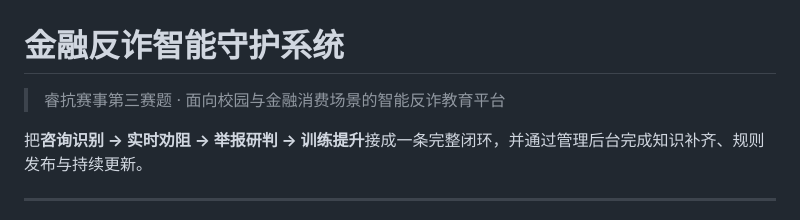
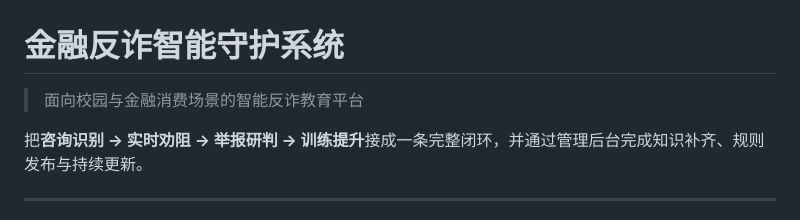
Before and after one commit to Best-creator/anti-fraud-guard, a Markdown page: README.md, the part around the change. GitHub-like rendering.

```diff
--- a/README.md
+++ b/README.md
@@ -1,6 +1,6 @@
 # 金融反诈智能守护系统
 
-> 睿抗赛事第三赛题 · 面向校园与金融消费场景的智能反诈教育平台
+>  面向校园与金融消费场景的智能反诈教育平台
 
 把**咨询识别 → 实时劝阻 → 举报研判 → 训练提升**接成一条完整闭环，并通过管理后台完成知识补齐、规则发布与持续更新。
 
```
